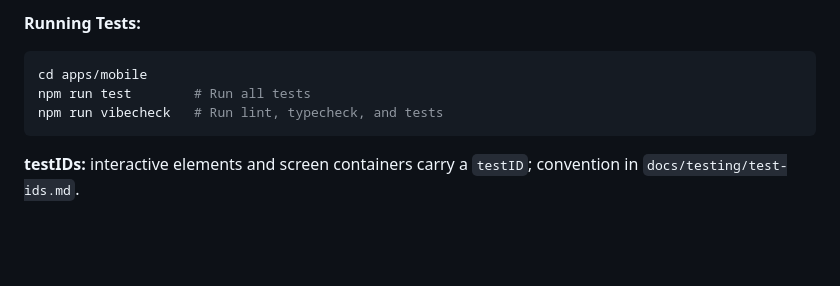
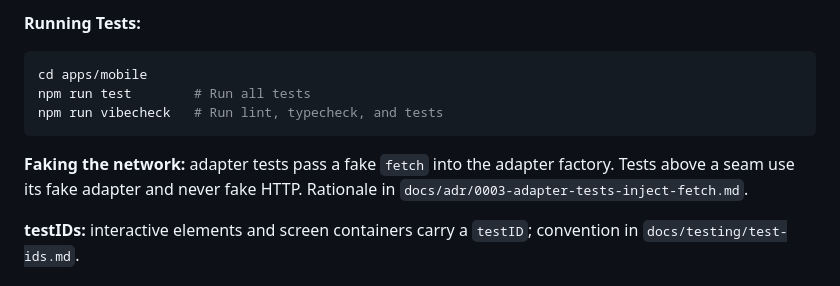
Before and after one commit to dtun/plant-app, a Markdown page: AGENTS.md, the part around the change. Drawn GitHub-style; blank space fills up the shorter version.

````diff
--- a/AGENTS.md
+++ b/AGENTS.md
@@ -136,6 +136,8 @@ npm run test        # Run all tests
 npm run vibecheck   # Run lint, typecheck, and tests
 ```
 
+**Faking the network:** adapter tests pass a fake `fetch` into the adapter factory. Tests above a seam use its fake adapter and never fake HTTP. Rationale in `docs/adr/0003-adapter-tests-inject-fetch.md`.
+
 **testIDs:** interactive elements and screen containers carry a `testID`; convention in `docs/testing/test-ids.md`.
 
 ### Code Formatting
````
Also changed, not shown: docs/adr/0003-adapter-tests-inject-fetch.md (added, +45 -0 lines).
